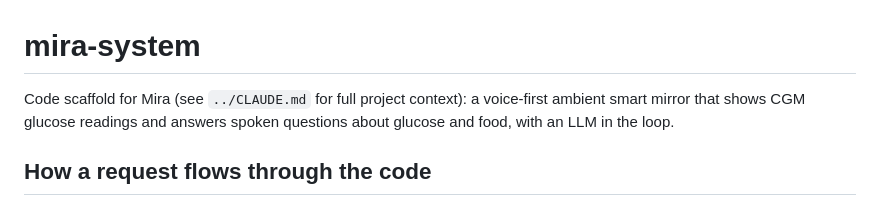
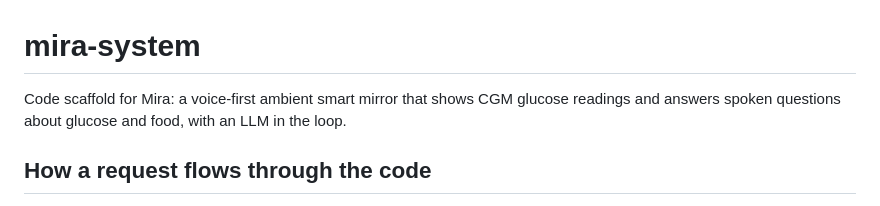
Before and after one commit to rahinsomani/Mira, a Markdown page: README.md, the part around the change. GitHub-like rendering.

```diff
--- a/README.md
+++ b/README.md
@@ -1,6 +1,6 @@
 # mira-system
 
-Code scaffold for Mira (see `../CLAUDE.md` for full project context): a
+Code scaffold for Mira: a
 voice-first ambient smart mirror that shows CGM glucose readings and answers
 spoken questions about glucose and food, with an LLM in the loop.
 
```
